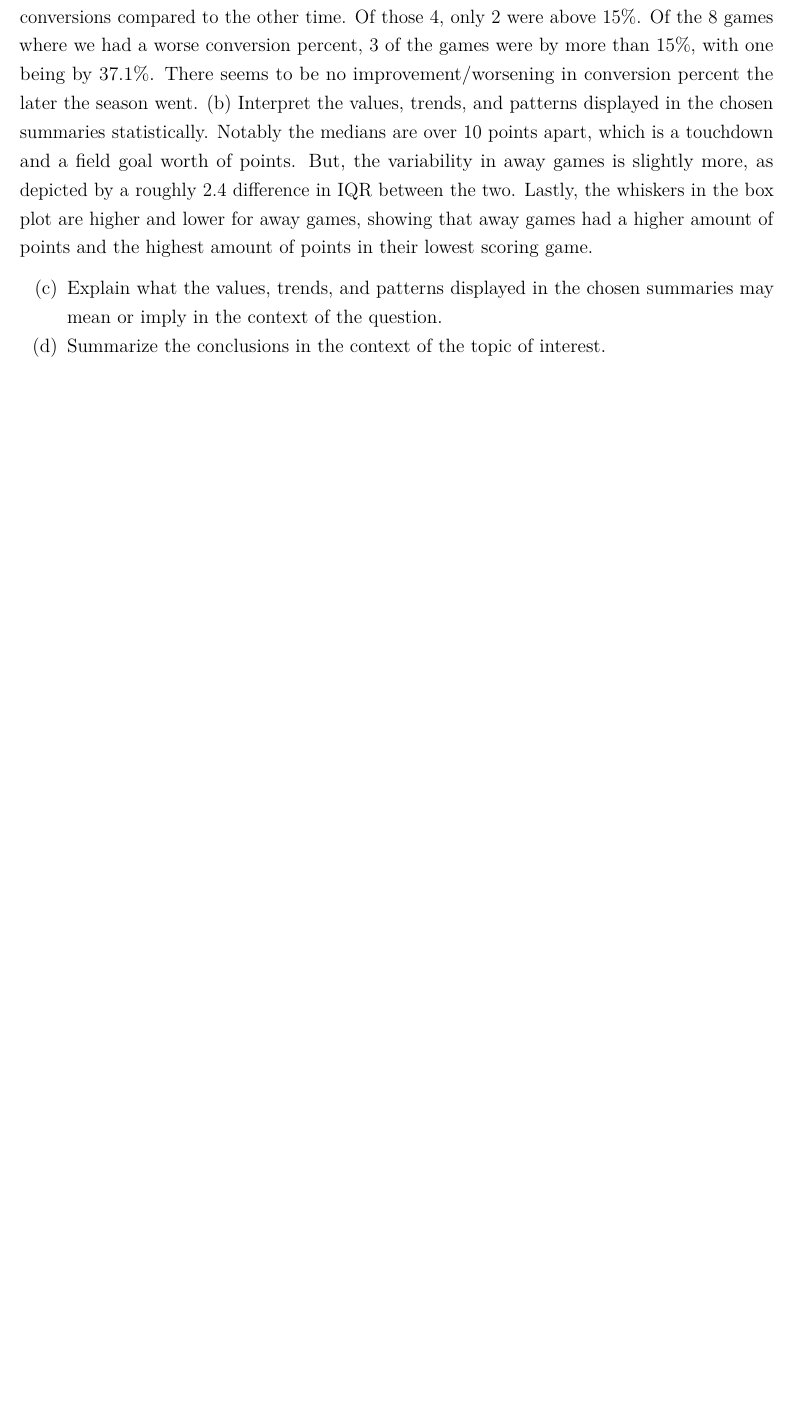
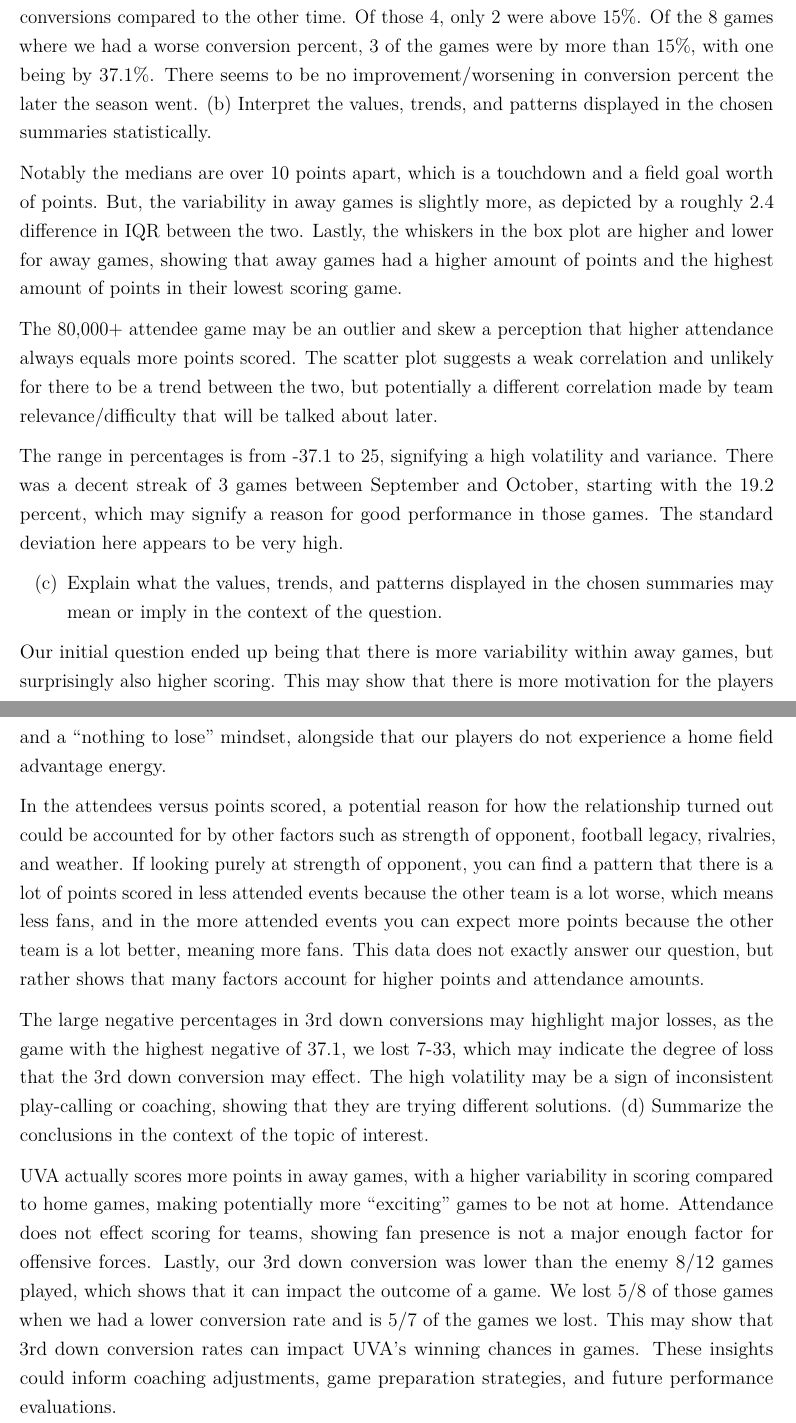
Before and after one commit to wng8zw/stat3080-project-part1, an R Markdown document (Project_part1.Rmd): part of page 8 of 10 before the commit and two parts of pages 8 and 9 of 11 after it, the two joined at a grey line, cut so that both start at the same text, the shorter picture padded with empty space. Rendered offline with R 4.5, knitr and Pandoc, then LaTeX, with nearby package versions.

Commit message:
initial conclusion done, edits needed to project to tweak

````diff
--- a/Project_part1.Rmd
+++ b/Project_part1.Rmd
@@ -142,17 +142,30 @@
 ```
 ## Conclusions:
 (a) Interpret the chosen summaries and make initial conclusions based on the information displayed in them.
+
 Interestingly, the away games have a higher scoring average, whereas the home games score less, as evident by the box plot. The higher variability indicates that we are more unpredictable in how much we score in away games. Lastly, our home games seem to be more tightly clustered around an overall lower score count in games.
 
 In the plot of attendance vs total points scored, games with low and high attendance saw higher point totals, with the more middle of the pack attendance counts clustered around lower total points. This may indicate the type of game to expect and how the matchup is expected to turn out.
 
 In the 3rd down conversions, 4 games out of 12 do we have a better rate of 3rd down conversions compared to the other time. Of those 4, only 2 were above 15%. Of the 8 games where we had a worse conversion percent, 3 of the games were by more than 15%, with one being by 37.1%. There seems to be no improvement/worsening in conversion percent the later the season went.
  (b) Interpret the values, trends, and patterns displayed in the chosen summaries statistically.
+
 Notably the medians are over 10 points apart, which is a touchdown and a field goal worth of points. But, the variability in away games is slightly more, as depicted by a roughly 2.4 difference in IQR between the two. Lastly, the whiskers in the box plot are higher and lower for away games, showing that away games had a higher amount of points and the highest amount of points in their lowest scoring game.
 
- (c) Explain what the values, trends, and patterns displayed in the chosen summaries
- may mean or imply in the context of the question.
+The 80,000+ attendee game may be an outlier and skew a perception that higher attendance always equals more points scored. The scatter plot suggests a weak correlation and unlikely for there to be a trend between the two, but potentially a different correlation made by team relevance/difficulty that will be talked about later.
+
+The range in percentages is from -37.1 to 25, signifying a high volatility and variance. There was a decent streak of 3 games between September and October, starting with the 19.2 percent, which may signify a reason for good performance in those games. The standard deviation here appears to be very high.
+
+ (c) Explain what the values, trends, and patterns displayed in the chosen summaries may mean or imply in the context of the question.
+
+ Our initial question ended up being that there is more variability within away games, but surprisingly also higher scoring. This may show that there is more motivation for the players and a "nothing to lose" mindset, alongside that our players do not experience a home field advantage energy.
+
+ In the attendees versus points scored, a potential reason for how the relationship turned out could be accounted for by other factors such as strength of opponent, football legacy, rivalries, and weather. If looking purely at strength of opponent, you can find a pattern that there is a lot of points scored in less attended events because the other team is a lot worse, which means less fans, and in the more attended events you can expect more points because the other team is a lot better, meaning more fans. This data does not exactly answer our question, but rather shows that many factors account for higher points and attendance amounts.
+
+The large negative percentages in 3rd down conversions may highlight major losses, as the game with the highest negative of 37.1, we lost 7-33, which may indicate the degree of loss that the 3rd down conversion may effect. The high volatility may be a sign of inconsistent play-calling or coaching, showing that they are trying different solutions.
  (d) Summarize the conclusions in the context of the topic of interest.
+
+ UVA actually scores more points in away games, with a higher variability in scoring compared to home games, making potentially more "exciting" games to be not at home. Attendance does not effect scoring for teams, showing fan presence is not a major enough factor for offensive forces. Lastly, our 3rd down conversion was lower than the enemy 8/12 games played, which shows that it can impact the outcome of a game. We lost 5/8 of those games when we had a lower conversion rate and is 5/7 of the games we lost. This may show that 3rd down conversion rates can impact UVA's winning chances in games. These insights could inform coaching adjustments, game preparation strategies, and future performance evaluations.
 
  \newpage.
 ## References:
````
Also changed, not shown: Project_part1.Rmd (9 more changed lines).
